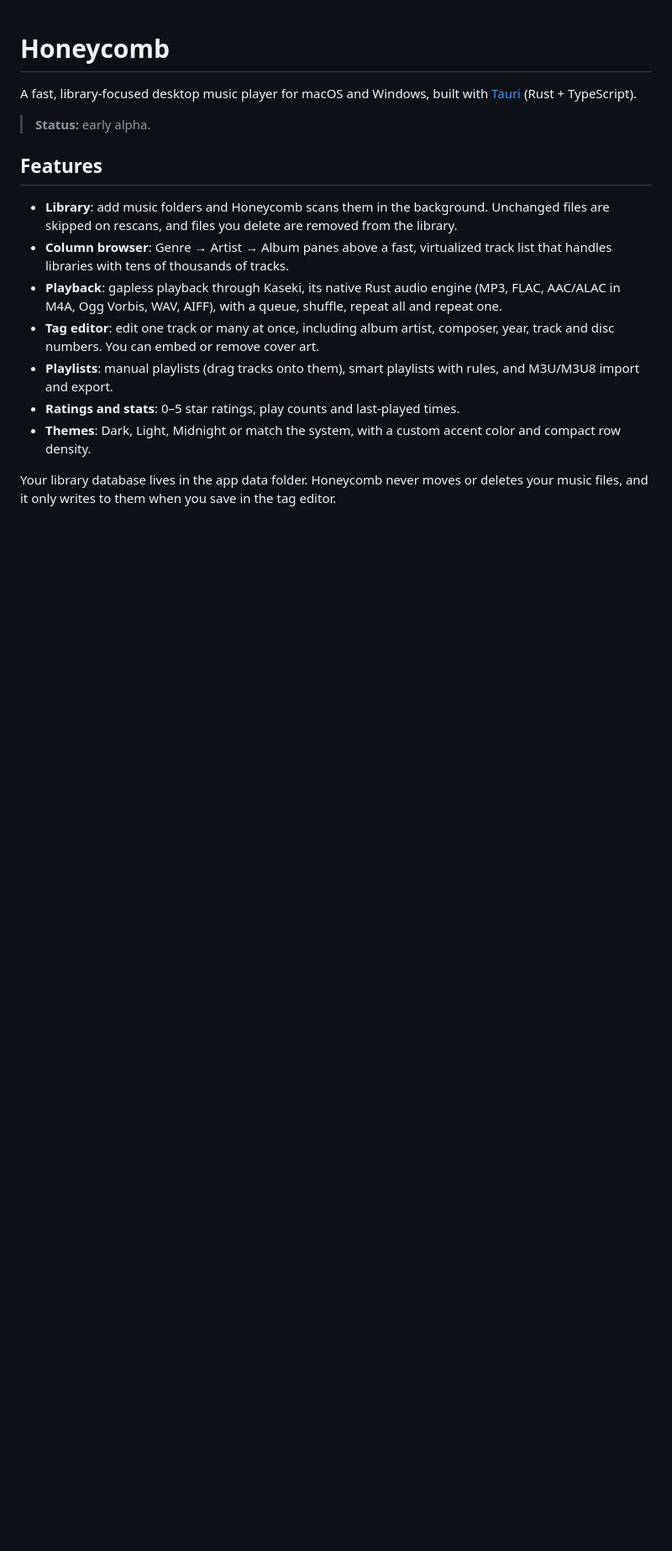
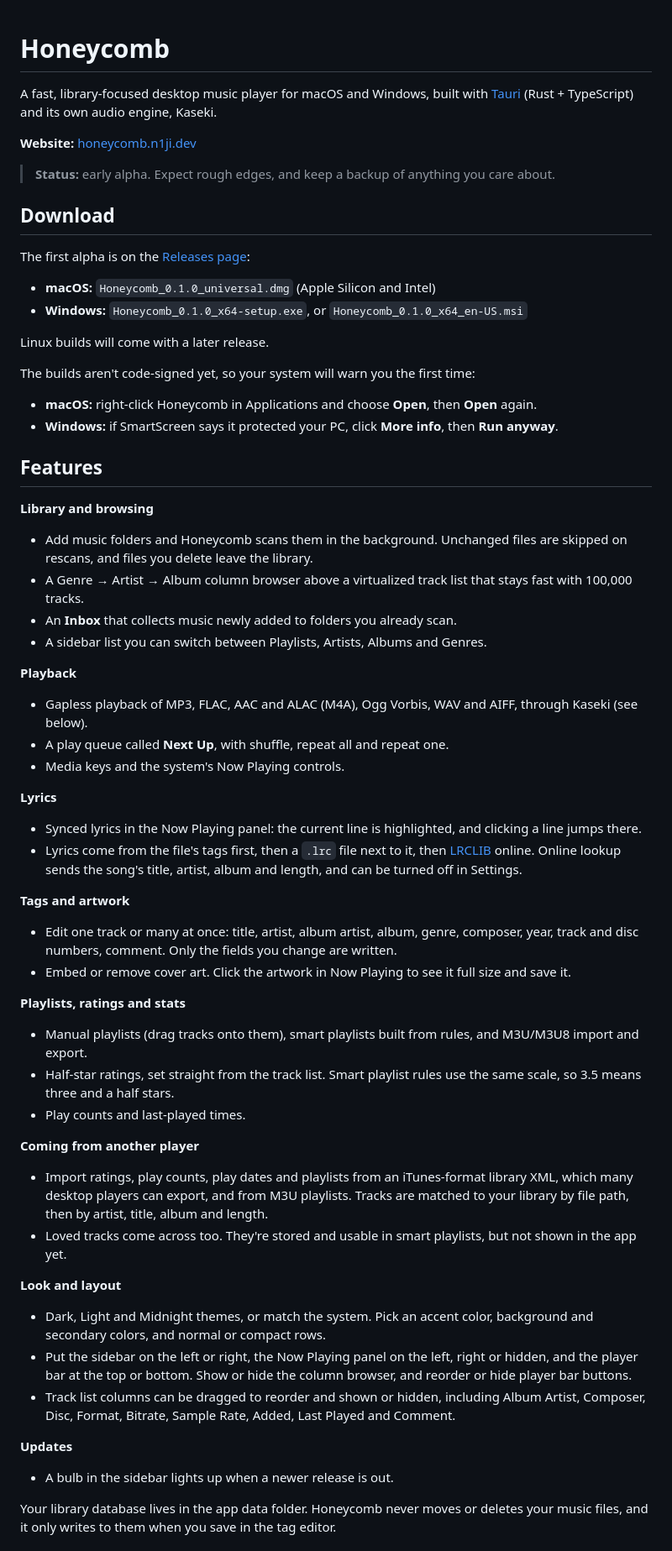
Before and after one commit to n1ji/honeycomb, a Markdown page: README.md, the part around one of its changes. Shown at 84% size. Drawn GitHub-style; blank space fills up the shorter version.

Commit message:
README: downloads, this alpha's features, Kaseki and performance

```diff
--- a/README.md
+++ b/README.md
@@ -1,17 +1,61 @@
 # Honeycomb
 
-A fast, library-focused desktop music player for macOS and Windows, built with [Tauri](https://tauri.app) (Rust + TypeScript).
+A fast, library-focused desktop music player for macOS and Windows, built with [Tauri](https://tauri.app) (Rust + TypeScript) and its own audio engine, Kaseki.
 
-> **Status:** early alpha.
+**Website:** [honeycomb.n1ji.dev](https://honeycomb.n1ji.dev)
+
+> **Status:** early alpha. Expect rough edges, and keep a backup of anything you care about.
+
+## Download
+
+The first alpha is on the [Releases page](https://github.com/n1ji/honeycomb/releases):
+
+- **macOS:** `Honeycomb_0.1.0_universal.dmg` (Apple Silicon and Intel)
+- **Windows:** `Honeycomb_0.1.0_x64-setup.exe`, or `Honeycomb_0.1.0_x64_en-US.msi`
+
+Linux builds will come with a later release.
+
+The builds aren't code-signed yet, so your system will warn you the first time:
+
+- **macOS:** right-click Honeycomb in Applications and choose **Open**, then **Open** again.
+- **Windows:** if SmartScreen says it protected your PC, click **More info**, then **Run anyway**.
 
 ## Features
 
-- **Library**: add music folders and Honeycomb scans them in the background. Unchanged files are skipped on rescans, and files you delete are removed from the library.
-- **Column browser**: Genre → Artist → Album panes above a fast, virtualized track list that handles libraries with tens of thousands of tracks.
-- **Playback**: gapless playback through Kaseki, its native Rust audio engine (MP3, FLAC, AAC/ALAC in M4A, Ogg Vorbis, WAV, AIFF), with a queue, shuffle, repeat all and repeat one.
-- **Tag editor**: edit one track or many at once, including album artist, composer, year, track and disc numbers. You can embed or remove cover art.
-- **Playlists**: manual playlists (drag tracks onto them), smart playlists with rules, and M3U/M3U8 import and export.
-- **Ratings and stats**: 0–5 star ratings, play counts and last-played times.
-- **Themes**: Dark, Light, Midnight or match the system, with a custom accent color and compact row density.
+**Library and browsing**
+- Add music folders and Honeycomb scans them in the background. Unchanged files are skipped on rescans, and files you delete leave the library.
+- A Genre → Artist → Album column browser above a virtualized track list that stays fast with 100,000 tracks.
+- An **Inbox** that collects music newly added to folders you already scan.
+- A sidebar list you can switch between Playlists, Artists, Albums and Genres.
+
+**Playback**
+- Gapless playback of MP3, FLAC, AAC and ALAC (M4A), Ogg Vorbis, WAV and AIFF, through Kaseki (see below).
+- A play queue called **Next Up**, with shuffle, repeat all and repeat one.
+- Media keys and the system's Now Playing controls.
+
+**Lyrics**
+- Synced lyrics in the Now Playing panel: the current line is highlighted, and clicking a line jumps there.
+- Lyrics come from the file's tags first, then a `.lrc` file next to it, then [LRCLIB](https://lrclib.net) online. Online lookup sends the song's title, artist, album and length, and can be turned off in Settings.
+
+**Tags and artwork**
+- Edit one track or many at once: title, artist, album artist, album, genre, composer, year, track and disc numbers, comment. Only the fields you change are written.
+- Embed or remove cover art. Click the artwork in Now Playing to see it full size and save it.
+
+**Playlists, ratings and stats**
+- Manual playlists (drag tracks onto them), smart playlists built from rules, and M3U/M3U8 import and export.
+- Half-star ratings, set straight from the track list. Smart playlist rules use the same scale, so 3.5 means three and a half stars.
+- Play counts and last-played times.
+
+**Coming from another player**
+- Import ratings, play counts, play dates and playlists from an iTunes-format library XML, which many desktop players can export, and from M3U playlists. Tracks are matched to your library by file path, then by artist, title, album and length.
+- Loved tracks come across too. They're stored and usable in smart playlists, but not shown in the app yet.
+
+**Look and layout**
+- Dark, Light and Midnight themes, or match the system. Pick an accent color, background and secondary colors, and normal or compact rows.
+- Put the sidebar on the left or right, the Now Playing panel on the left, right or hidden, and the player bar at the top or bottom. Show or hide the column browser, and reorder or hide player bar buttons.
+- Track list columns can be dragged to reorder and shown or hidden, including Album Artist, Composer, Disc, Format, Bitrate, Sample Rate, Added, Last Played and Comment.
+
+**Updates**
+- A bulb in the sidebar lights up when a newer release is out.
 
 Your library database lives in the app data folder. Honeycomb never moves or deletes your music files, and it only writes to them when you save in the tag editor.
```
Also changed, not shown: other parts of README.md (+31 -4 lines).
